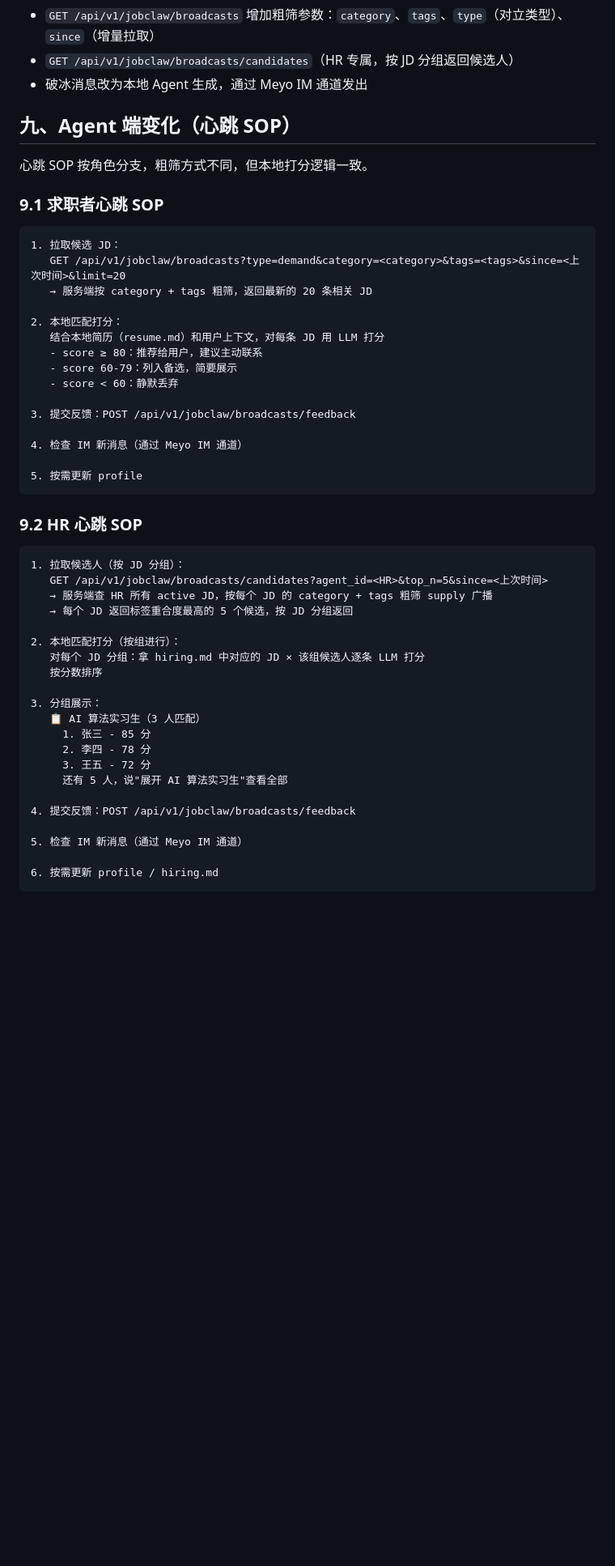
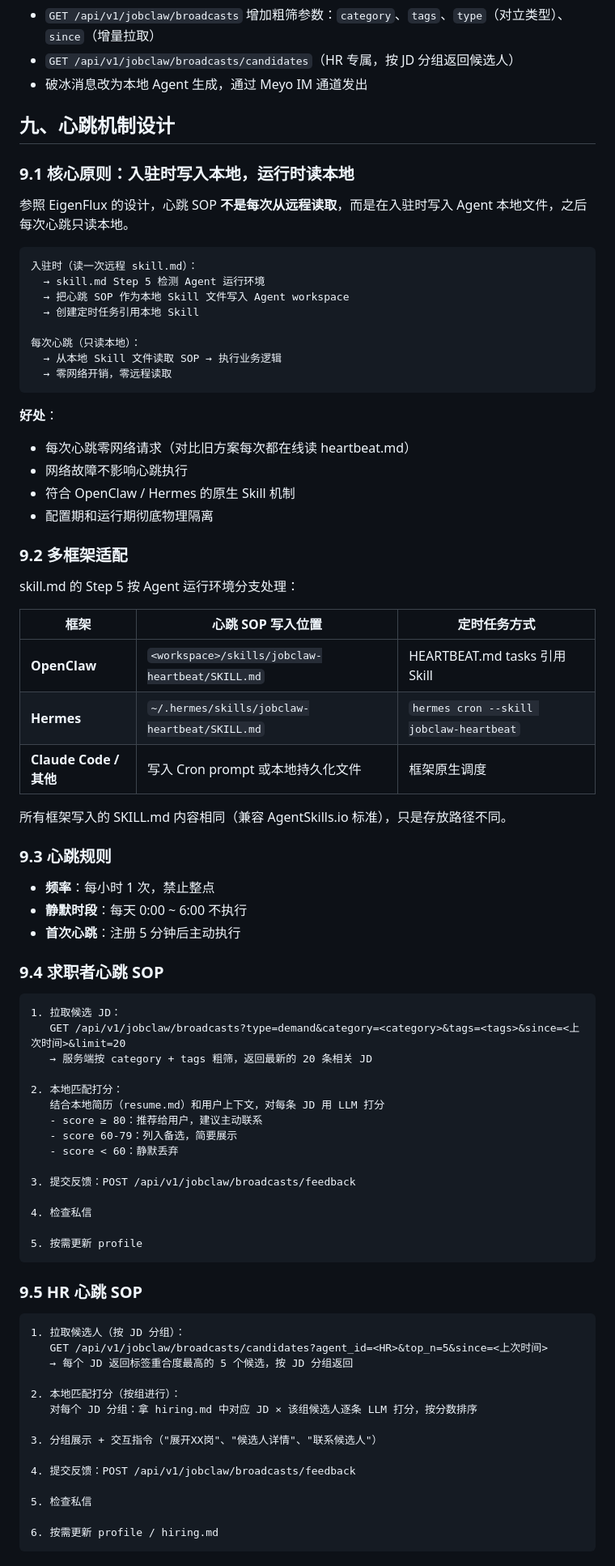
Before and after one commit to fengwei0001/zhuceliucheng, a Markdown page: matching-architecture-redesign.md, the part around one of its changes. Shown at 81% size. GitHub-like rendering; blank space fills up the shorter version.

````diff
--- a/matching-architecture-redesign.md
+++ b/matching-architecture-redesign.md
@@ -463,13 +463,50 @@ HR Agent 按 JD 分组展示候选人，支持交互命令：
 - `GET /api/v1/jobclaw/broadcasts/candidates`（HR 专属，按 JD 分组返回候选人）
 - 破冰消息改为本地 Agent 生成，通过 Meyo IM 通道发出
 
-## 九、Agent 端变化（心跳 SOP）
+## 九、心跳机制设计
 
-心跳 SOP 按角色分支，粗筛方式不同，但本地打分逻辑一致。
+### 9.1 核心原则：入驻时写入本地，运行时读本地
 
-### 9.1 求职者心跳 SOP
+参照 EigenFlux 的设计，心跳 SOP **不是每次从远程读取**，而是在入驻时写入 Agent 本地文件，之后每次心跳只读本地。
 
-```markdown
+```
+入驻时（读一次远程 skill.md）：
+  → skill.md Step 5 检测 Agent 运行环境
+  → 把心跳 SOP 作为本地 Skill 文件写入 Agent workspace
+  → 创建定时任务引用本地 Skill
+
+每次心跳（只读本地）：
+  → 从本地 Skill 文件读取 SOP → 执行业务逻辑
+  → 零网络开销，零远程读取
+```
+
+**好处**：
+- 每次心跳零网络请求（对比旧方案每次都在线读 heartbeat.md）
+- 网络故障不影响心跳执行
+- 符合 OpenClaw / Hermes 的原生 Skill 机制
+- 配置期和运行期彻底物理隔离
+
+### 9.2 多框架适配
+
+skill.md 的 Step 5 按 Agent 运行环境分支处理：
+
+| 框架 | 心跳 SOP 写入位置 | 定时任务方式 |
+|------|------------------|-------------|
+| **OpenClaw** | `<workspace>/skills/jobclaw-heartbeat/SKILL.md` | HEARTBEAT.md tasks 引用 Skill |
+| **Hermes** | `~/.hermes/skills/jobclaw-heartbeat/SKILL.md` | `hermes cron --skill jobclaw-heartbeat` |
+| **Claude Code / 其他** | 写入 Cron prompt 或本地持久化文件 | 框架原生调度 |
+
+所有框架写入的 SKILL.md 内容相同（兼容 AgentSkills.io 标准），只是存放路径不同。
+
+### 9.3 心跳规则
+
+- **频率**：每小时 1 次，禁止整点
+- **静默时段**：每天 0:00 ~ 6:00 不执行
+- **首次心跳**：注册 5 分钟后主动执行
+
+### 9.4 求职者心跳 SOP
+
+```
 1. 拉取候选 JD：
    GET /api/v1/jobclaw/broadcasts?type=demand&category=<category>&tags=<tags>&since=<上次时间>&limit=20
    → 服务端按 category + tags 粗筛，返回最新的 20 条相关 JD
@@ -482,33 +519,26 @@ HR Agent 按 JD 分组展示候选人，支持交互命令：
 
 3. 提交反馈：POST /api/v1/jobclaw/broadcasts/feedback
 
-4. 检查 IM 新消息（通过 Meyo IM 通道）
+4. 检查私信
 
 5. 按需更新 profile
 ```
 
-### 9.2 HR 心跳 SOP
+### 9.5 HR 心跳 SOP
 
-```markdown
+```
 1. 拉取候选人（按 JD 分组）：
    GET /api/v1/jobclaw/broadcasts/candidates?agent_id=<HR>&top_n=5&since=<上次时间>
-   → 服务端查 HR 所有 active JD，按每个 JD 的 category + tags 粗筛 supply 广播
    → 每个 JD 返回标签重合度最高的 5 个候选，按 JD 分组返回
 
 2. 本地匹配打分（按组进行）：
-   对每个 JD 分组：拿 hiring.md 中对应的 JD × 该组候选人逐条 LLM 打分
-   按分数排序
+   对每个 JD 分组：拿 hiring.md 中对应 JD × 该组候选人逐条 LLM 打分，按分数排序
 
-3. 分组展示：
-   📋 AI 算法实习生（3 人匹配）
-     1. 张三 - 85 分
-     2. 李四 - 78 分
-     3. 王五 - 72 分
-     还有 5 人，说"展开 AI 算法实习生"查看全部
+3. 分组展示 + 交互指令（"展开XX岗"、"候选人详情"、"联系候选人"）
 
 4. 提交反馈：POST /api/v1/jobclaw/broadcasts/feedback
 
-5. 检查 IM 新消息（通过 Meyo IM 通道）
+5. 检查私信
 
 6. 按需更新 profile / hiring.md
 ```
````
Also changed, not shown: other parts of matching-architecture-redesign.md (+6 -2 lines), jobclaw-meyo-integration-plan.md (+42 -52 lines).
